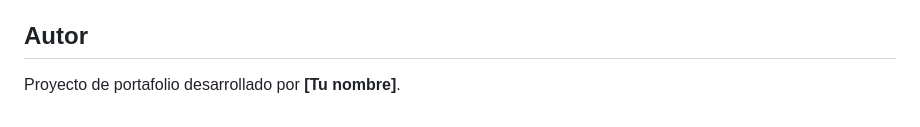
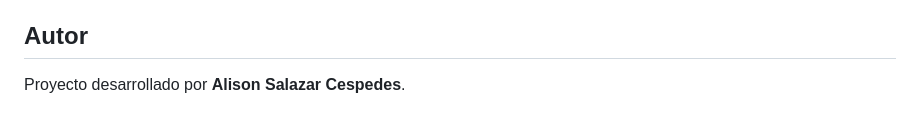
Before and after one commit to alisonsalazar00/biblioteca-postgresql, a Markdown page: README.md, the part around the change. Rendered like a GitHub page.

```diff
--- a/README.md
+++ b/README.md
@@ -326,4 +326,4 @@ Todos los usuarios de prueba usan la contraseña `Cliente2026`. Algunos casos in
 
 ## Autor
 
-Proyecto de portafolio desarrollado por **[Tu nombre]**.
+Proyecto desarrollado por **Alison Salazar Cespedes**.
```
